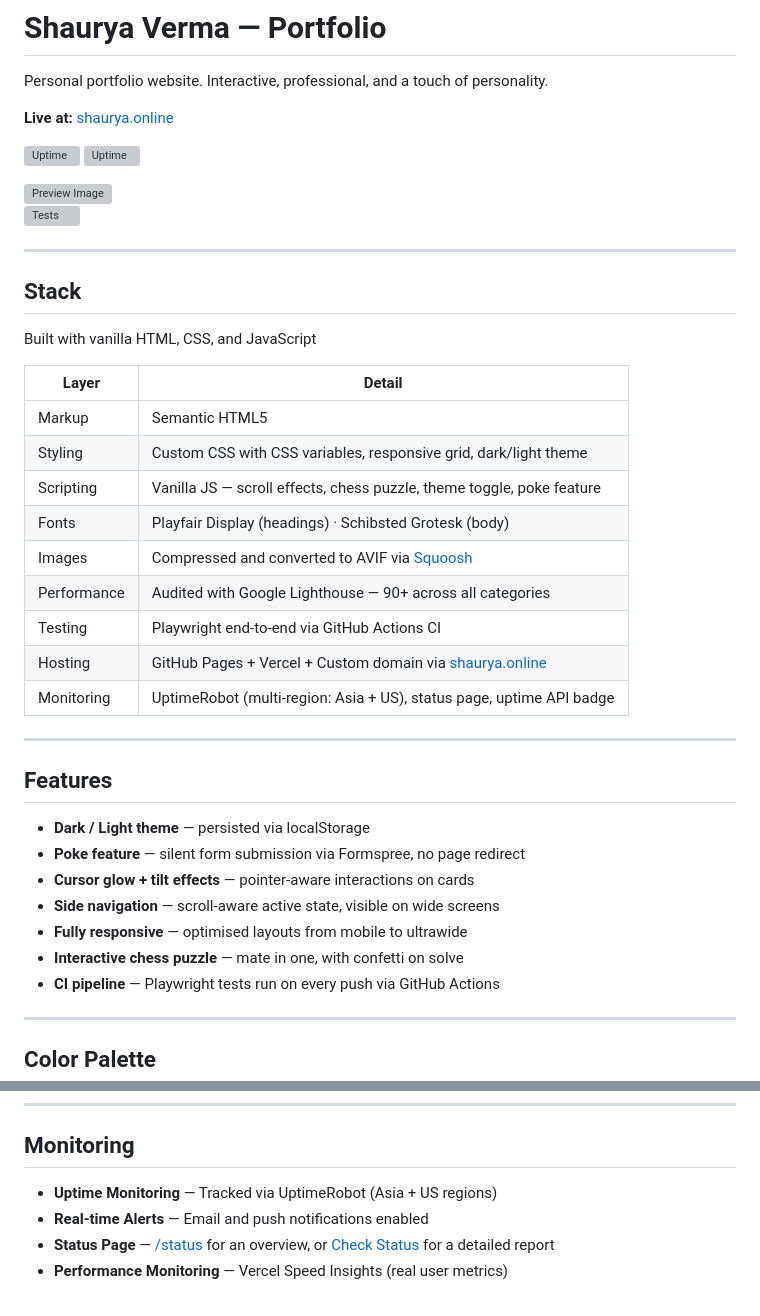
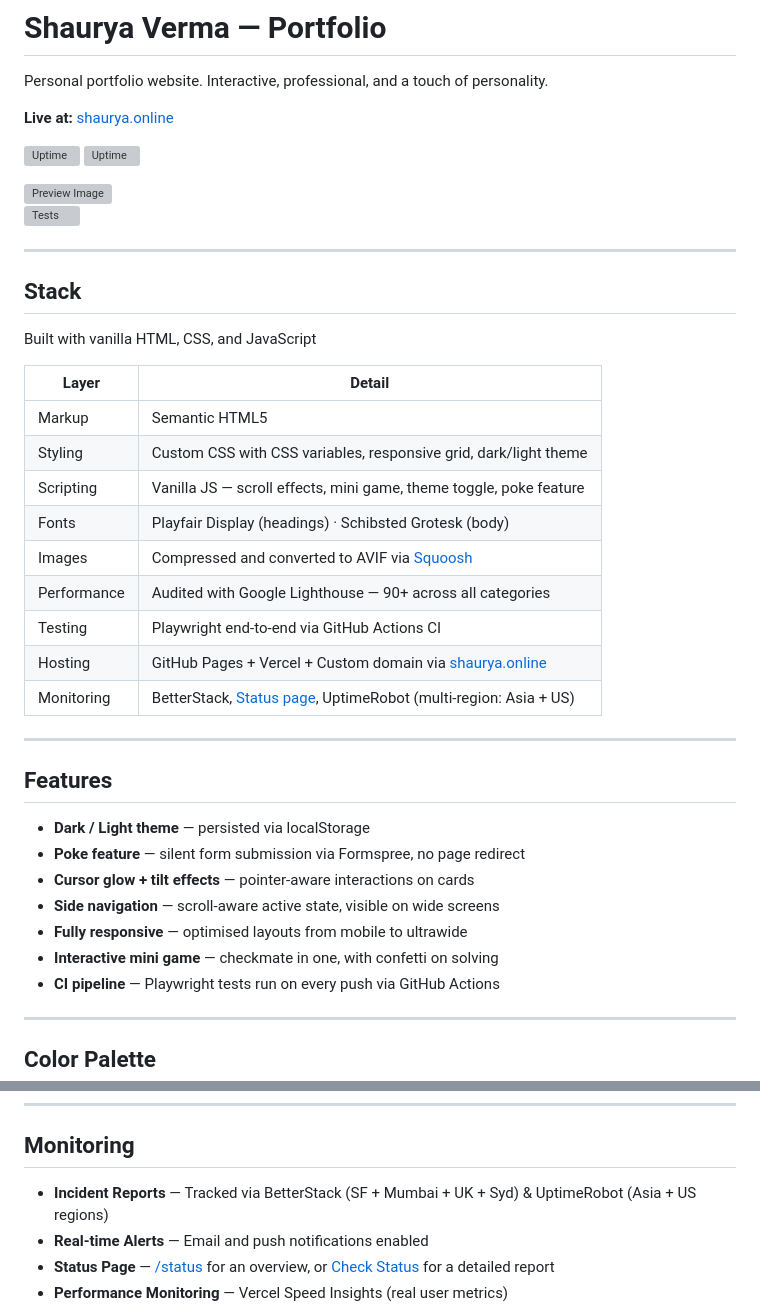
Before and after one commit to vermashaurya/vermashaurya.github.io, a Markdown page: README.md, 2 parts joined by grey strips. Rendered like a GitHub page; grey boxes are pictures that could not be loaded.

Commit message:
betterstack

```diff
--- a/README.md
+++ b/README.md
@@ -21,13 +21,13 @@ Built with vanilla HTML, CSS, and JavaScript
 |---|---|
 | Markup | Semantic HTML5 |
 | Styling | Custom CSS with CSS variables, responsive grid, dark/light theme |
-| Scripting | Vanilla JS — scroll effects, chess puzzle, theme toggle, poke feature |
+| Scripting | Vanilla JS — scroll effects, mini game, theme toggle, poke feature |
 | Fonts | Playfair Display (headings) · Schibsted Grotesk (body) |
 | Images | Compressed and converted to AVIF via [Squoosh](https://squoosh.app) |
 | Performance | Audited with Google Lighthouse — 90+ across all categories |
 | Testing | Playwright end-to-end via GitHub Actions CI |
 | Hosting | GitHub Pages + Vercel + Custom domain via [shaurya.online](https://shaurya.online) |
-| Monitoring | UptimeRobot (multi-region: Asia + US), status page, uptime API badge |
+| Monitoring | BetterStack, [Status page](https://shaurya.betteruptime.com), UptimeRobot (multi-region: Asia + US) |
 
 ---
 
@@ -38,7 +38,7 @@ Built with vanilla HTML, CSS, and JavaScript
 - **Cursor glow + tilt effects** — pointer-aware interactions on cards
 - **Side navigation** — scroll-aware active state, visible on wide screens
 - **Fully responsive** — optimised layouts from mobile to ultrawide
-- **Interactive chess puzzle** — mate in one, with confetti on solve
+- **Interactive mini game** — checkmate in one, with confetti on solving
 - **CI pipeline** — Playwright tests run on every push via GitHub Actions
 
 ---
@@ -95,5 +95,5 @@ Google Lighthouse:
 ---
 ## Monitoring
 
-- **Uptime Monitoring** — Tracked via UptimeRobot (Asia + US regions)
+- **Incident Reports** — Tracked via BetterStack (SF + Mumbai + UK + Syd) & UptimeRobot (Asia + US regions)
 - **Real-time Alerts** — Email and push notifications enabled
```
Also changed, not shown: other parts of README.md (+4 -3 lines).
